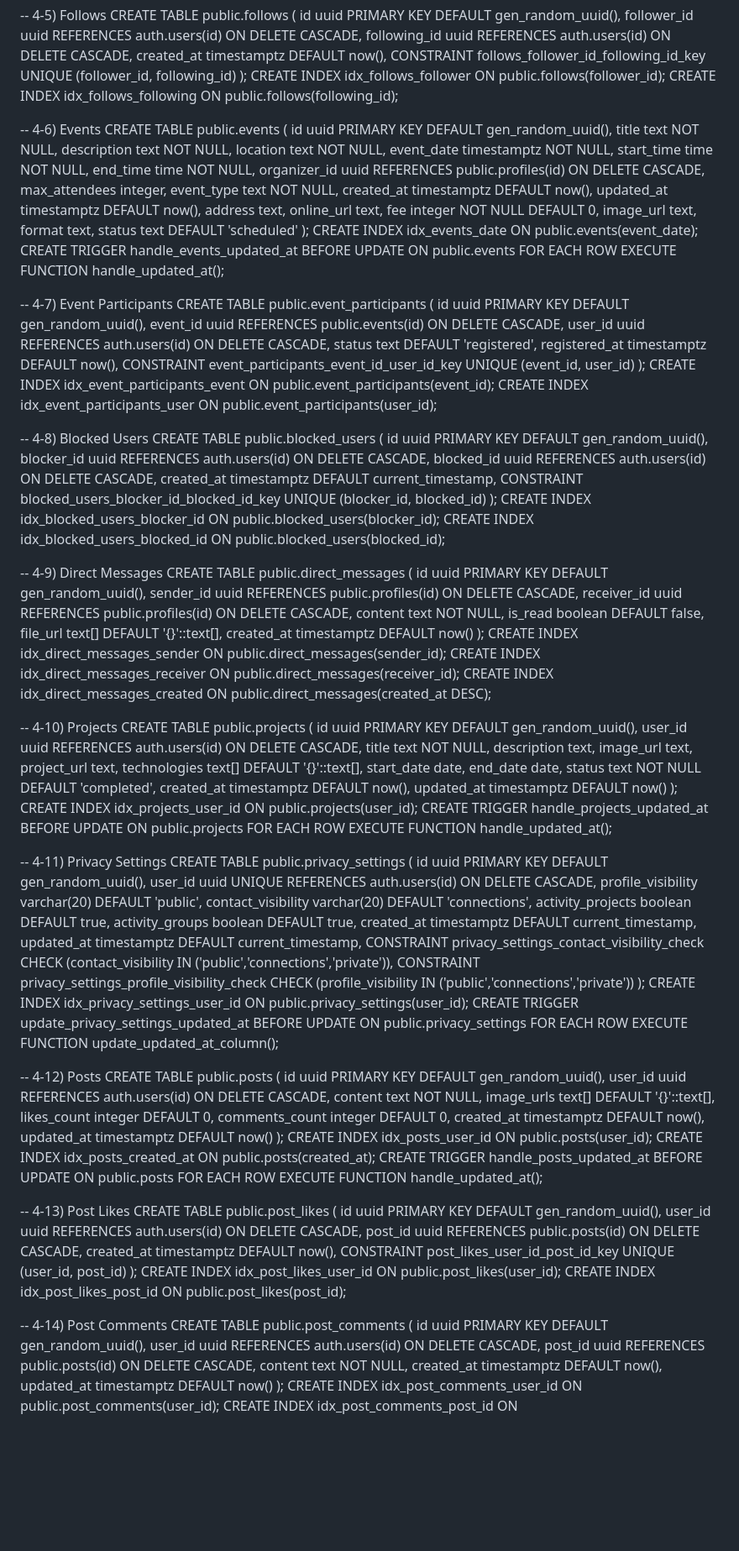
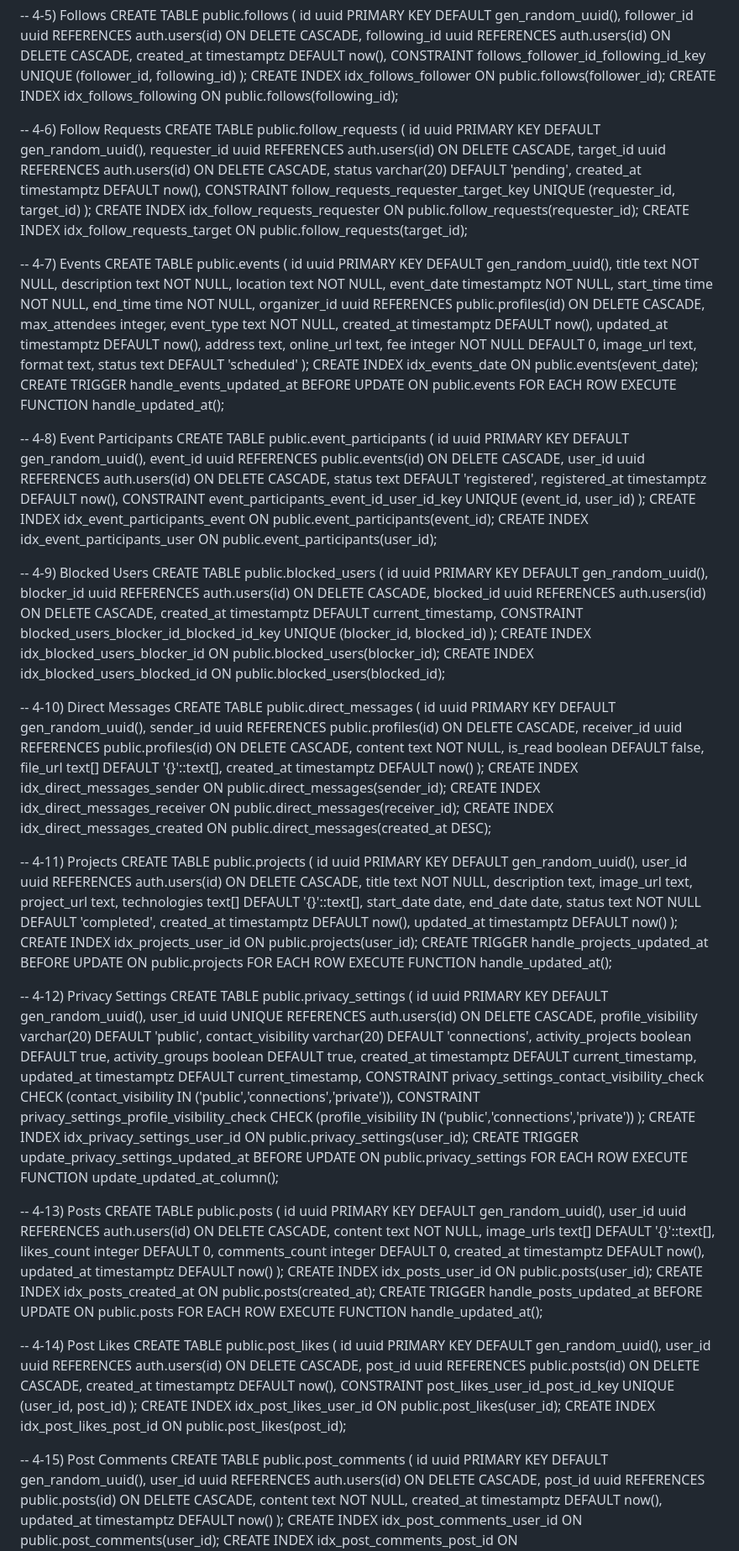
Before and after one commit to YUppi1113/startup-connect, a Markdown page: SQL_SCHEMA.md, the part around one of its changes. Shown at 84% size. Rendered like a GitHub page; blank space fills up the shorter version.

Commit message:
Add follow_requests table

```diff
--- a/SQL_SCHEMA.md
+++ b/SQL_SCHEMA.md
@@ -134,7 +134,19 @@ CREATE TABLE public.follows (
 CREATE INDEX idx_follows_follower  ON public.follows(follower_id);
 CREATE INDEX idx_follows_following ON public.follows(following_id);
 
--- 4-6) Events
+-- 4-6) Follow Requests
+CREATE TABLE public.follow_requests (
+  id uuid PRIMARY KEY DEFAULT gen_random_uuid(),
+  requester_id uuid REFERENCES auth.users(id) ON DELETE CASCADE,
+  target_id uuid REFERENCES auth.users(id) ON DELETE CASCADE,
+  status varchar(20) DEFAULT 'pending',
+  created_at timestamptz DEFAULT now(),
+  CONSTRAINT follow_requests_requester_target_key UNIQUE (requester_id, target_id)
+);
+CREATE INDEX idx_follow_requests_requester ON public.follow_requests(requester_id);
+CREATE INDEX idx_follow_requests_target   ON public.follow_requests(target_id);
+
+-- 4-7) Events
 CREATE TABLE public.events (
   id uuid PRIMARY KEY DEFAULT gen_random_uuid(),
   title text NOT NULL,
@@ -160,7 +172,7 @@ CREATE TRIGGER handle_events_updated_at
   BEFORE UPDATE ON public.events
   FOR EACH ROW EXECUTE FUNCTION handle_updated_at();
 
--- 4-7) Event Participants
+-- 4-8) Event Participants
 CREATE TABLE public.event_participants (
   id uuid PRIMARY KEY DEFAULT gen_random_uuid(),
   event_id uuid REFERENCES public.events(id) ON DELETE CASCADE,
@@ -172,7 +184,7 @@ CREATE TABLE public.event_participants (
 CREATE INDEX idx_event_participants_event ON public.event_participants(event_id);
 CREATE INDEX idx_event_participants_user  ON public.event_participants(user_id);
 
--- 4-8) Blocked Users
+-- 4-9) Blocked Users
 CREATE TABLE public.blocked_users (
   id uuid PRIMARY KEY DEFAULT gen_random_uuid(),
   blocker_id uuid REFERENCES auth.users(id) ON DELETE CASCADE,
@@ -183,7 +195,7 @@ CREATE TABLE public.blocked_users (
 CREATE INDEX idx_blocked_users_blocker_id ON public.blocked_users(blocker_id);
 CREATE INDEX idx_blocked_users_blocked_id ON public.blocked_users(blocked_id);
 
--- 4-9) Direct Messages
+-- 4-10) Direct Messages
 CREATE TABLE public.direct_messages (
   id uuid PRIMARY KEY DEFAULT gen_random_uuid(),
   sender_id uuid REFERENCES public.profiles(id) ON DELETE CASCADE,
@@ -197,7 +209,7 @@ CREATE INDEX idx_direct_messages_sender   ON public.direct_messages(sender_id);
 CREATE INDEX idx_direct_messages_receiver ON public.direct_messages(receiver_id);
 CREATE INDEX idx_direct_messages_created  ON public.direct_messages(created_at DESC);
 
--- 4-10) Projects
+-- 4-11) Projects
 CREATE TABLE public.projects (
   id uuid PRIMARY KEY DEFAULT gen_random_uuid(),
   user_id uuid REFERENCES auth.users(id) ON DELETE CASCADE,
@@ -217,7 +229,7 @@ CREATE TRIGGER handle_projects_updated_at
   BEFORE UPDATE ON public.projects
   FOR EACH ROW EXECUTE FUNCTION handle_updated_at();
 
--- 4-11) Privacy Settings
+-- 4-12) Privacy Settings
 CREATE TABLE public.privacy_settings (
   id uuid PRIMARY KEY DEFAULT gen_random_uuid(),
   user_id uuid UNIQUE REFERENCES auth.users(id) ON DELETE CASCADE,
@@ -237,7 +249,7 @@ CREATE TRIGGER update_privacy_settings_updated_at
   BEFORE UPDATE ON public.privacy_settings
   FOR EACH ROW EXECUTE FUNCTION update_updated_at_column();
 
--- 4-12) Posts
+-- 4-13) Posts
 CREATE TABLE public.posts (
   id uuid PRIMARY KEY DEFAULT gen_random_uuid(),
   user_id uuid REFERENCES auth.users(id) ON DELETE CASCADE,
@@ -254,7 +266,7 @@ CREATE TRIGGER handle_posts_updated_at
   BEFORE UPDATE ON public.posts
   FOR EACH ROW EXECUTE FUNCTION handle_updated_at();
 
--- 4-13) Post Likes
+-- 4-14) Post Likes
 CREATE TABLE public.post_likes (
   id uuid PRIMARY KEY DEFAULT gen_random_uuid(),
   user_id uuid REFERENCES auth.users(id) ON DELETE CASCADE,
@@ -265,7 +277,7 @@ CREATE TABLE public.post_likes (
 CREATE INDEX idx_post_likes_user_id ON public.post_likes(user_id);
 CREATE INDEX idx_post_likes_post_id ON public.post_likes(post_id);
 
--- 4-14) Post Comments
+-- 4-15) Post Comments
 CREATE TABLE public.post_comments (
   id uuid PRIMARY KEY DEFAULT gen_random_uuid(),
   user_id uuid REFERENCES auth.users(id) ON DELETE CASCADE,
```
Also changed, not shown: other parts of SQL_SCHEMA.md (+9 -9 lines).
